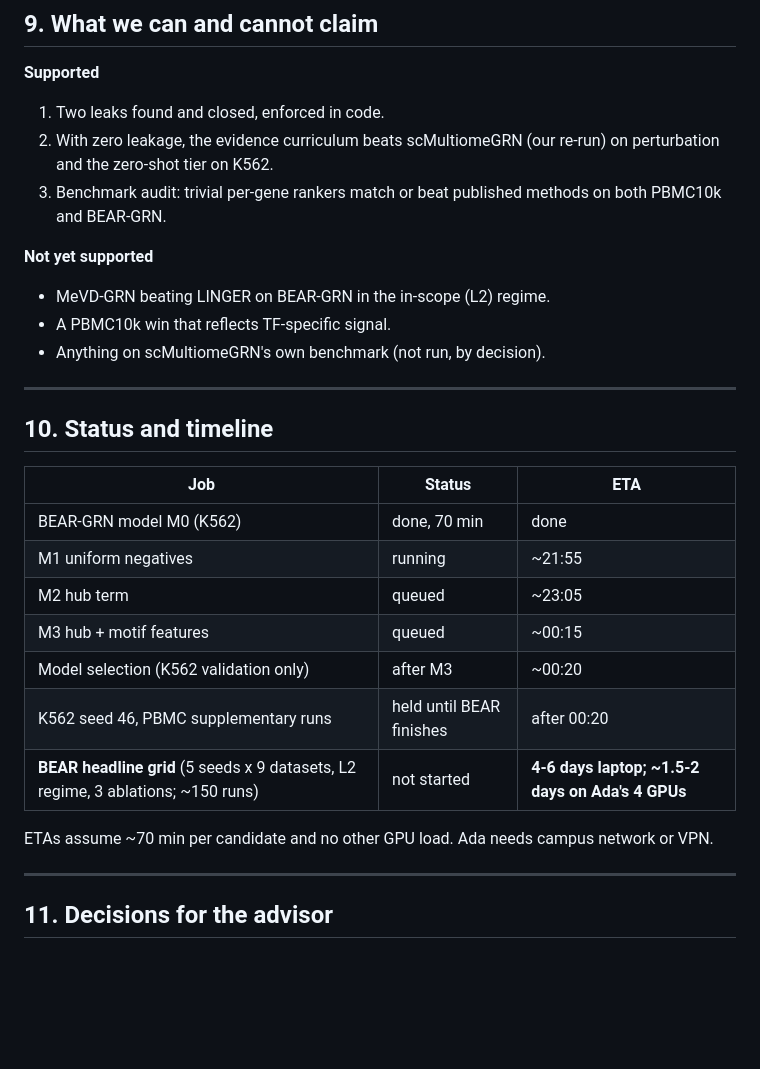
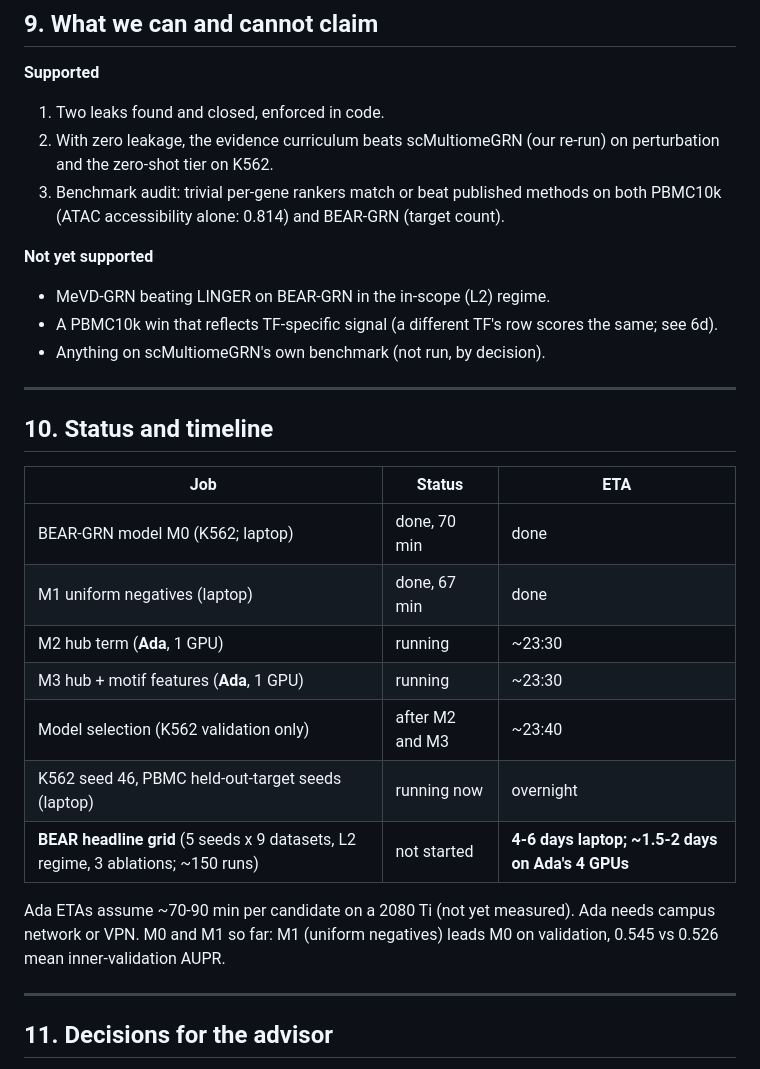
Before and after one commit to vishakkashyapk30/MEvD_GRN, a Markdown page: docs/presentation/presentation.md, the part around one of its changes. Drawn GitHub-style; blank space fills up the shorter version.

```diff
--- a/docs/presentation/presentation.md
+++ b/docs/presentation/presentation.md
@@ -127,11 +173,11 @@ BEAR-GRN's authors **exclude supervised methods** (reply to reviewers, peer-revi
 **Supported**
 1. Two leaks found and closed, enforced in code.
 2. With zero leakage, the evidence curriculum beats scMultiomeGRN (our re-run) on perturbation and the zero-shot tier on K562.
-3. Benchmark audit: trivial per-gene rankers match or beat published methods on both PBMC10k and BEAR-GRN.
+3. Benchmark audit: trivial per-gene rankers match or beat published methods on both PBMC10k (ATAC accessibility alone: 0.814) and BEAR-GRN (target count).
 
 **Not yet supported**
 - MeVD-GRN beating LINGER on BEAR-GRN in the in-scope (L2) regime.
-- A PBMC10k win that reflects TF-specific signal.
+- A PBMC10k win that reflects TF-specific signal (a different TF's row scores the same; see 6d).
 - Anything on scMultiomeGRN's own benchmark (not run, by decision).
 
 ---
@@ -140,15 +186,15 @@ BEAR-GRN's authors **exclude supervised methods** (reply to reviewers, peer-revi
 
 | Job | Status | ETA |
 |---|---|---|
-| BEAR-GRN model M0 (K562) | done, 70 min | done |
-| M1 uniform negatives | running | ~21:55 |
-| M2 hub term | queued | ~23:05 |
-| M3 hub + motif features | queued | ~00:15 |
-| Model selection (K562 validation only) | after M3 | ~00:20 |
-| K562 seed 46, PBMC supplementary runs | held until BEAR finishes | after 00:20 |
+| BEAR-GRN model M0 (K562; laptop) | done, 70 min | done |
+| M1 uniform negatives (laptop) | done, 67 min | done |
+| M2 hub term (**Ada**, 1 GPU) | running | ~23:30 |
+| M3 hub + motif features (**Ada**, 1 GPU) | running | ~23:30 |
+| Model selection (K562 validation only) | after M2 and M3 | ~23:40 |
+| K562 seed 46, PBMC held-out-target seeds (laptop) | running now | overnight |
 | **BEAR headline grid** (5 seeds x 9 datasets, L2 regime, 3 ablations; ~150 runs) | not started | **4-6 days laptop; ~1.5-2 days on Ada's 4 GPUs** |
 
-ETAs assume ~70 min per candidate and no other GPU load. Ada needs campus network or VPN.
+Ada ETAs assume ~70-90 min per candidate on a 2080 Ti (not yet measured). Ada needs campus network or VPN. M0 and M1 so far: M1 (uniform negatives) leads M0 on validation, 0.545 vs 0.526 mean inner-validation AUPR.
 
 ---
 
```
Also changed, not shown: other parts of docs/presentation/presentation.md (+55 -9 lines), docs/presentation/figs/fig5_pbmc_per_celltype.png (added), docs/presentation/figs/fig6_pbmc_tf_specificity.png (added), 2 other files.
